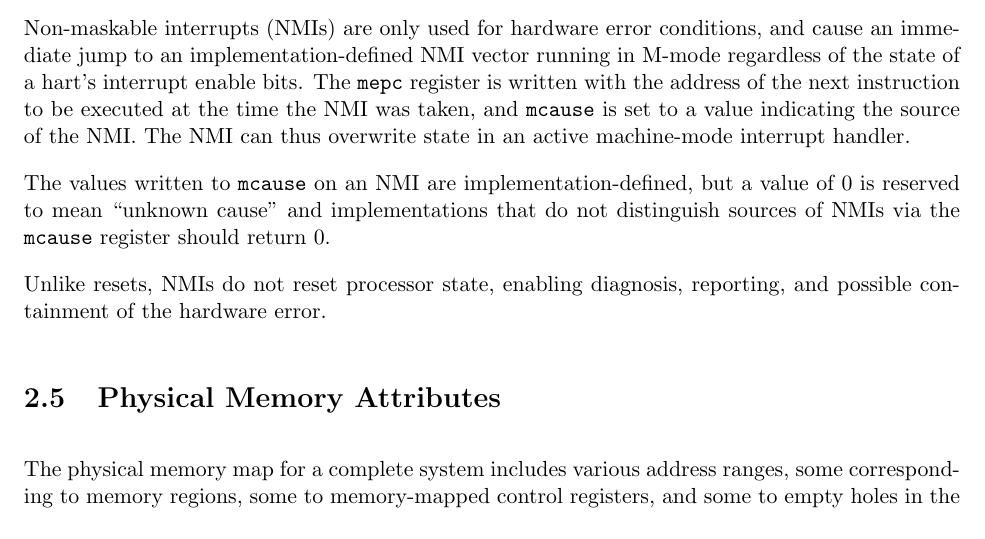
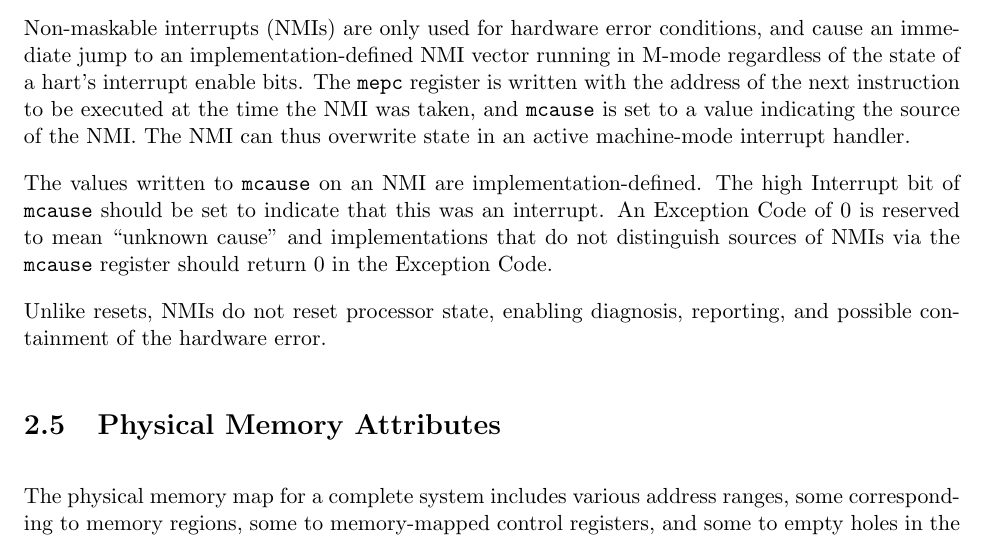
Before and after one commit to riscv/riscv-isa-manual, a LaTeX thesis (src/riscv-privileged.tex, which reads src/machine.tex): part of page 58 of 127, cut so that both start at the same text. Compiled offline with pdfLaTeX.

Commit message:
Clarified that NMIs are interrupts, and should set mcause to have high bit set. Exception code of zero should be returned for systems that don't distinguish NMI or when cause is unknown. This is not backwards-incompatible given that NMI mcause value was always specified as implementation-defined. Closes #473.

```diff
--- a/src/machine.tex
+++ b/src/machine.tex
@@ -2553,9 +2553,11 @@ NMI.  The NMI can thus overwrite state in an active machine-mode
 interrupt handler.
 
 The values written to {\tt mcause} on an NMI are
-implementation-defined, but a value of 0 is reserved to mean ``unknown
-cause'' and implementations that do not distinguish sources of NMIs
-via the {\tt mcause} register should return 0.
+implementation-defined.  The high Interrupt bit of {\tt mcause} should
+be set to indicate that this was an interrupt.  An Exception Code of 0
+is reserved to mean ``unknown cause'' and implementations that do not
+distinguish sources of NMIs via the {\tt mcause} register should
+return 0 in the Exception Code.
 
 Unlike resets, NMIs do not reset processor state, enabling diagnosis,
 reporting, and possible containment of the hardware error.
```
